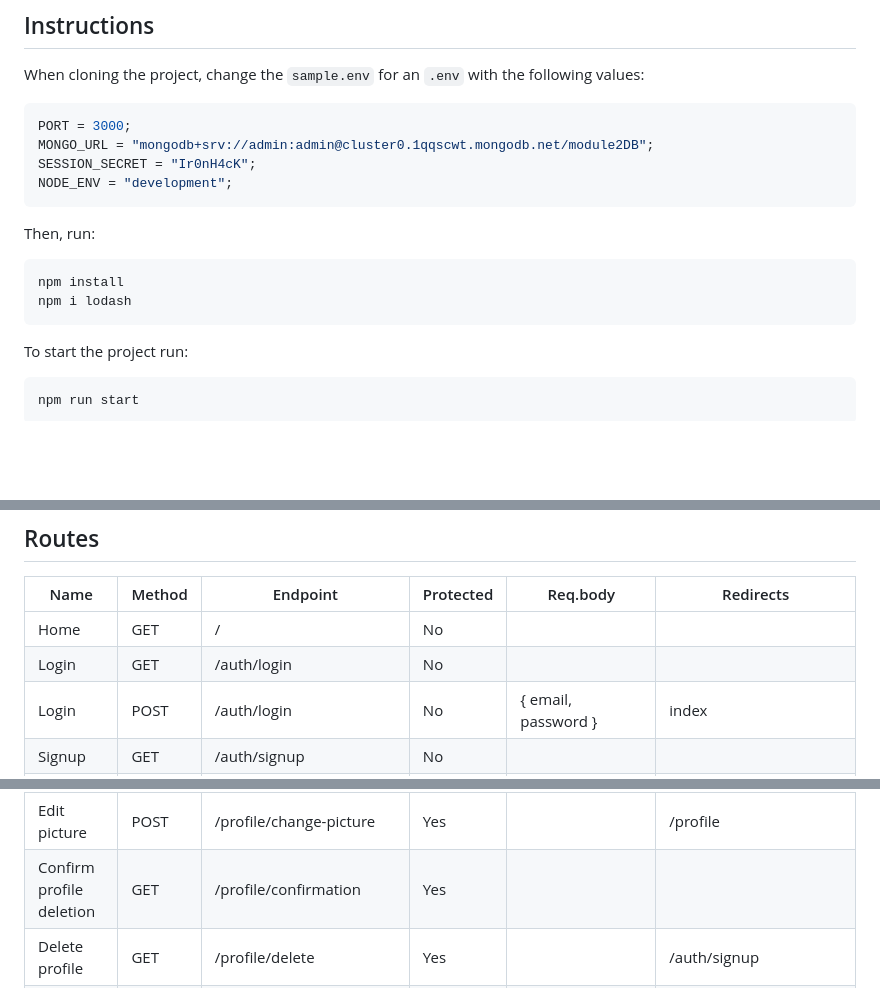
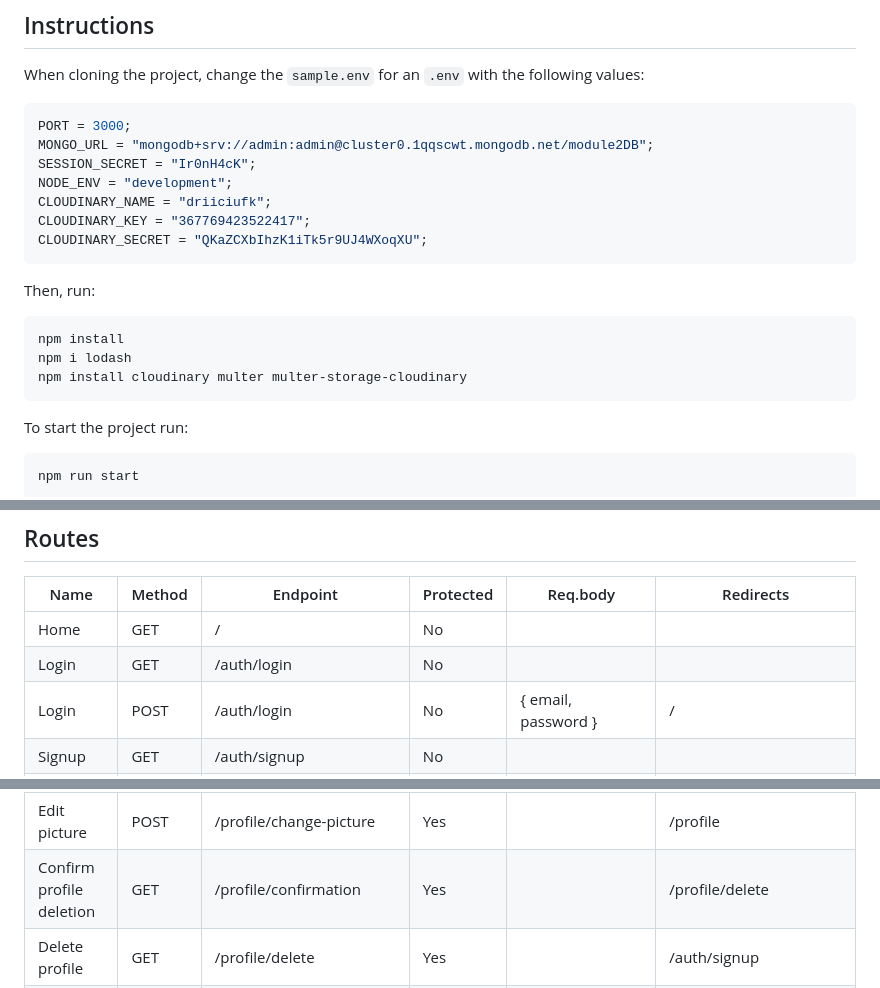
Before and after one commit to Module-2-project/Module-2-app, a Markdown page: README.md, 3 parts joined by grey strips. Rendered like a GitHub page; blank space fills up the shorter version.

````diff
--- a/README.md
+++ b/README.md
@@ -15,6 +15,9 @@ PORT = 3000;
 MONGO_URL = "mongodb+srv://admin:admin@cluster0.1qqscwt.mongodb.net/module2DB";
 SESSION_SECRET = "Ir0nH4cK";
 NODE_ENV = "development";
+CLOUDINARY_NAME = "driiciufk";
+CLOUDINARY_KEY = "367769423522417";
+CLOUDINARY_SECRET = "QKaZCXbIhzK1iTk5r9UJ4WXoqXU";
 ```
 
 Then, run:
@@ -22,6 +25,7 @@ Then, run:
 ```bash
 npm install
 npm i lodash
+npm install cloudinary multer multer-storage-cloudinary
 ```
 
 To start the project run:
@@ -310,7 +314,7 @@ const favoriteSchema = new Schema({
 | ------------------------ | ------ | --------------------------- | --------- | ---------------------------------------------------------------------------------------------------------- | ------------------------- |
 | Home                     | GET    | /                           | No        |                                                                                                            |                           |
 | Login                    | GET    | /auth/login                 | No        |                                                                                                            |                           |
-| Login                    | POST   | /auth/login                 | No        | { email, password }                                                                                        | index                     |
+| Login                    | POST   | /auth/login                 | No        | { email, password }                                                                                        | /                         |
 | Signup                   | GET    | /auth/signup                | No        |                                                                                                            |                           |
 | Signup                   | POST   | /auth/signup                | No        | { username, firstName, lastName, email, password, cookingLevel }                                           | /auth/login               |
 | Logout                   | GET    | /auth/logout                | Yes       |                                                                                                            | /auth/login               |
@@ -329,7 +333,7 @@ const favoriteSchema = new Schema({
 | Edit profile             | POST   | /profile/edit               | Yes       | { username, firstName, lastName, email, cookingLevel }                                                     | /profile                  |
 | Edit picture             | GET    | /profile/change-picture     | Yes       |                                                                                                            |                           |
 | Edit picture             | POST   | /profile/change-picture     | Yes       |                                                                                                            | /profile                  |
-| Confirm profile deletion | GET    | /profile/confirmation       | Yes       |                                                                                                            |                           |
+| Confirm profile deletion | GET    | /profile/confirmation       | Yes       |                                                                                                            | /profile/delete           |
 | Delete profile           | GET    | /profile/delete             | Yes       |                                                                                                            | /auth/signup              |
 | Add review               | GET    | /review/new/:recipeId       | Yes       |                                                                                                            |                           |
 | Add review               | POST   | /review/new/:recipeId       | Yes       | { title, comment, stars, reviewerName }                                                                    | /recipe/${recipeId}       |
````
